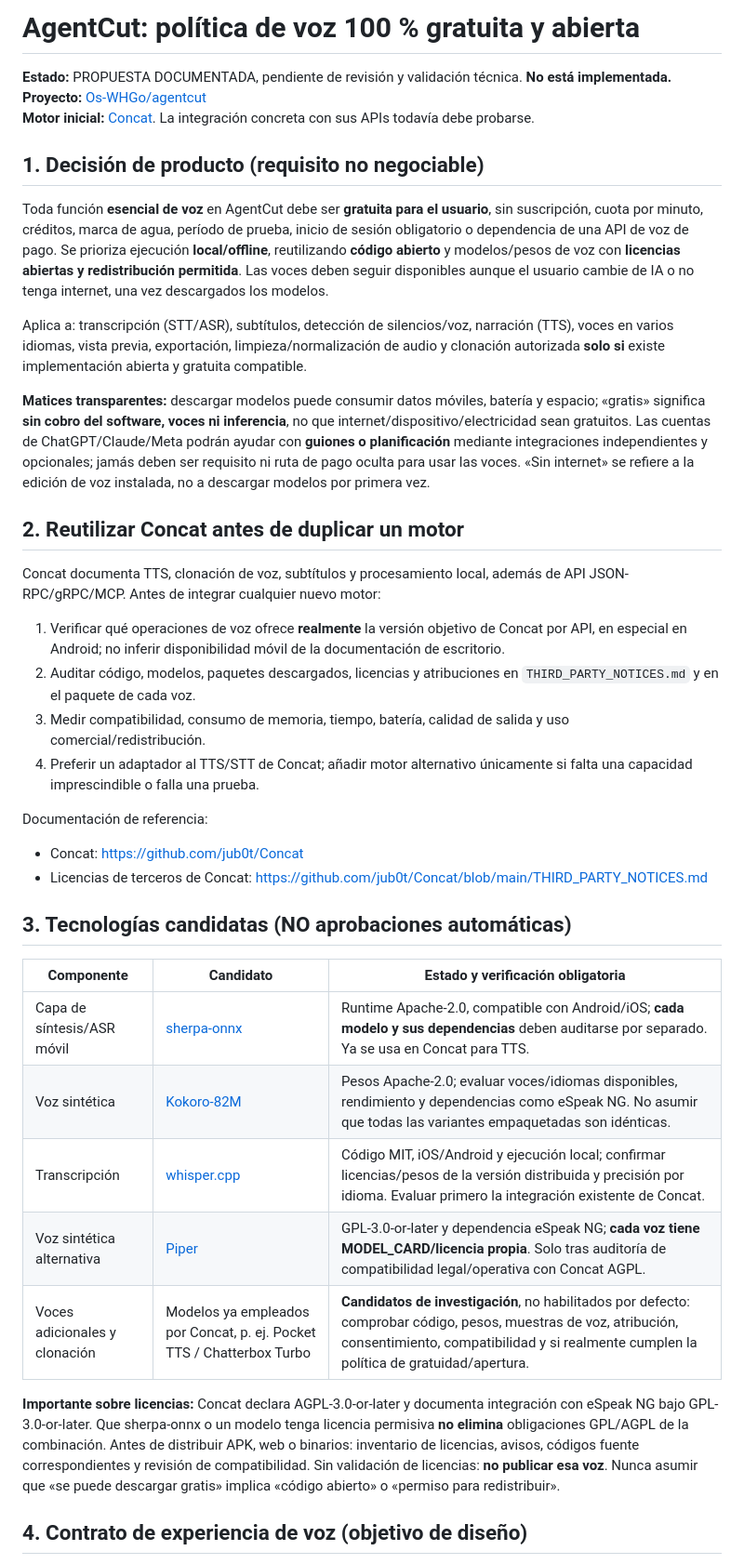
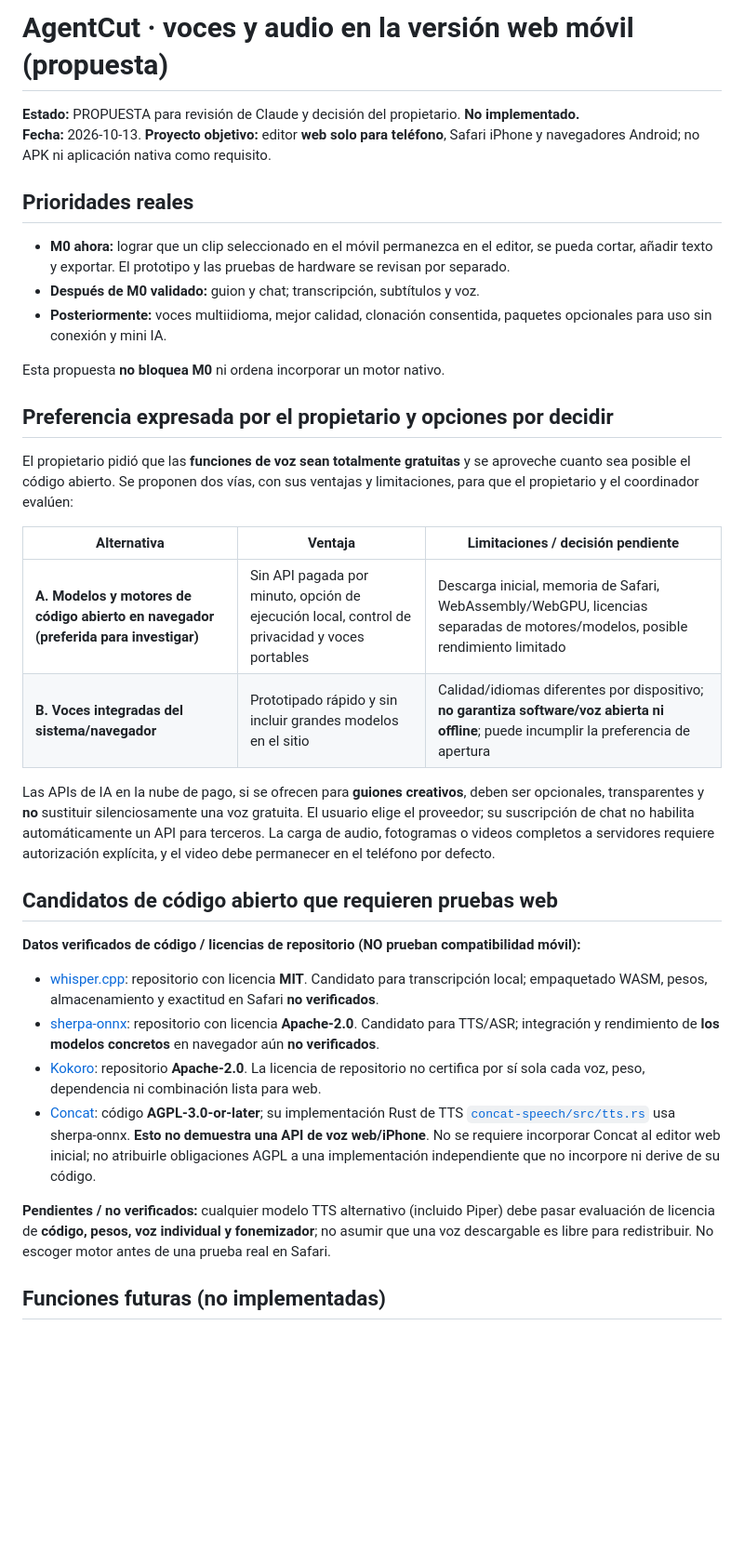
Before and after one commit to Os-WHGo/Wivra, a Markdown page: docs/VOICE_OPEN_SOURCE_POLICY.md, the part around one of its changes. Shown at 93% size. Drawn GitHub-style; blank space fills up the shorter version.

Commit message:
docs: adapt optional open voices research to phone web per Claude review — ChatGPT

```diff
--- a/docs/VOICE_OPEN_SOURCE_POLICY.md
+++ b/docs/VOICE_OPEN_SOURCE_POLICY.md
@@ -1,41 +1,36 @@
-# AgentCut: política de voz 100 % gratuita y abierta
-<!-- Decision proposal · 2026-10-13 · Review with Claude and future collaborators -->
+# AgentCut · voces y audio en la versión web móvil (propuesta)
 
-**Estado:** PROPUESTA DOCUMENTADA, pendiente de revisión y validación técnica. **No está implementada.**
-**Proyecto:** [Os-WHGo/agentcut](https://github.com/Os-WHGo/agentcut)
-**Motor inicial:** [Concat](https://github.com/jub0t/Concat). La integración concreta con sus APIs todavía debe probarse.
+**Estado:** PROPUESTA para revisión de Claude y decisión del propietario. **No implementado.**
+**Fecha:** 2026-10-13. **Proyecto objetivo:** editor **web solo para teléfono**, Safari iPhone y navegadores Android; no APK ni aplicación nativa como requisito.
 
-## 1. Decisión de producto (requisito no negociable)
+## Prioridades reales
 
-Toda función **esencial de voz** en AgentCut debe ser **gratuita para el usuario**, sin suscripción, cuota por minuto, créditos, marca de agua, período de prueba, inicio de sesión obligatorio o dependencia de una API de voz de pago. Se prioriza ejecución **local/offline**, reutilizando **código abierto** y modelos/pesos de voz con **licencias abiertas y redistribución permitida**. Las voces deben seguir disponibles aunque el usuario cambie de IA o no tenga internet, una vez descargados los modelos.
+- **M0 ahora:** lograr que un clip seleccionado en el móvil permanezca en el editor, se pueda cortar, añadir texto y exportar. El prototipo y las pruebas de hardware se revisan por separado.
+- **Después de M0 validado:** guion y chat; transcripción, subtítulos y voz.
+- **Posteriormente:** voces multiidioma, mejor calidad, clonación consentida, paquetes opcionales para uso sin conexión y mini IA.
 
-Aplica a: transcripción (STT/ASR), subtítulos, detección de silencios/voz, narración (TTS), voces en varios idiomas, vista previa, exportación, limpieza/normalización de audio y clonación autorizada **solo si** existe implementación abierta y gratuita compatible.
+Esta propuesta **no bloquea M0** ni ordena incorporar un motor nativo.
 
-**Matices transparentes:** descargar modelos puede consumir datos móviles, batería y espacio; «gratis» significa **sin cobro del software, voces ni inferencia**, no que internet/dispositivo/electricidad sean gratuitos. Las cuentas de ChatGPT/Claude/Meta podrán ayudar con **guiones o planificación** mediante integraciones independientes y opcionales; jamás deben ser requisito ni ruta de pago oculta para usar las voces. «Sin internet» se refiere a la edición de voz instalada, no a descargar modelos por primera vez.
+## Preferencia expresada por el propietario y opciones por decidir
 
-## 2. Reutilizar Concat antes de duplicar un motor
+El propietario pidió que las **funciones de voz sean totalmente gratuitas** y se aproveche cuanto sea posible el código abierto. Se proponen dos vías, con sus ventajas y limitaciones, para que el propietario y el coordinador evalúen:
 
-Concat documenta TTS, clonación de voz, subtítulos y procesamiento local, además de API JSON-RPC/gRPC/MCP. Antes de integrar cualquier nuevo motor:
-1. Verificar qué operaciones de voz ofrece **realmente** la versión objetivo de Concat por API, en especial en Android; no inferir disponibilidad móvil de la documentación de escritorio.
-2. Auditar código, modelos, paquetes descargados, licencias y atribuciones en `THIRD_PARTY_NOTICES.md` y en el paquete de cada voz.
-3. Medir compatibilidad, consumo de memoria, tiempo, batería, calidad de salida y uso comercial/redistribución.
-4. Preferir un adaptador al TTS/STT de Concat; añadir motor alternativo únicamente si falta una capacidad imprescindible o falla una prueba.
+| Alternativa | Ventaja | Limitaciones / decisión pendiente |
+| --- | --- | --- |
+| **A. Modelos y motores de código abierto en navegador (preferida para investigar)** | Sin API pagada por minuto, opción de ejecución local, control de privacidad y voces portables | Descarga inicial, memoria de Safari, WebAssembly/WebGPU, licencias separadas de motores/modelos, posible rendimiento limitado |
+| **B. Voces integradas del sistema/navegador** | Prototipado rápido y sin incluir grandes modelos en el sitio | Calidad/idiomas diferentes por dispositivo; **no garantiza software/voz abierta ni offline**; puede incumplir la preferencia de apertura |
 
-Documentación de referencia:
-- Concat: https://github.com/jub0t/Concat
-- Licencias de terceros de Concat: https://github.com/jub0t/Concat/blob/main/THIRD_PARTY_NOTICES.md
+Las APIs de IA en la nube de pago, si se ofrecen para **guiones creativos**, deben ser opcionales, transparentes y **no** sustituir silenciosamente una voz gratuita. El usuario elige el proveedor; su suscripción de chat no habilita automáticamente un API para terceros. La carga de audio, fotogramas o videos completos a servidores requiere autorización explícita, y el video debe permanecer en el teléfono por defecto.
 
-## 3. Tecnologías candidatas (NO aprobaciones automáticas)
+## Candidatos de código abierto que requieren pruebas web
 
-| Componente | Candidato | Estado y verificación obligatoria |
-| --- | --- | --- |
-| Capa de síntesis/ASR móvil | [sherpa-onnx](https://github.com/k2-fsa/sherpa-onnx) | Runtime Apache-2.0, compatible con Android/iOS; **cada modelo y sus dependencias** deben auditarse por separado. Ya se usa en Concat para TTS. |
-| Voz sintética | [Kokoro-82M](https://huggingface.co/hexgrad/Kokoro-82M) | Pesos Apache-2.0; evaluar voces/idiomas disponibles, rendimiento y dependencias como eSpeak NG. No asumir que todas las variantes empaquetadas son idénticas. |
-| Transcripción | [whisper.cpp](https://github.com/ggml-org/whisper.cpp) | Código MIT, iOS/Android y ejecución local; confirmar licencias/pesos de la versión distribuida y precisión por idioma. Evaluar primero la integración existente de Concat. |
-| Voz sintética alternativa | [Piper](https://github.com/OHF-Voice/piper1-gpl) | GPL-3.0-or-later y dependencia eSpeak NG; **cada voz tiene MODEL_CARD/licencia propia**. Solo tras auditoría de compatibilidad legal/operativa con Concat AGPL. |
-| Voces adicionales y clonación | Modelos ya empleados por Concat, p. ej. Pocket TTS / Chatterbox Turbo | **Candidatos de investigación**, no habilitados por defecto: comprobar código, pesos, muestras de voz, atribución, consentimiento, compatibilidad y si realmente cumplen la política de gratuidad/apertura. |
+**Datos verificados de código / licencias de repositorio (NO prueban compatibilidad móvil):**
+- [whisper.cpp](https://github.com/ggml-org/whisper.cpp): repositorio con licencia **MIT**. Candidato para transcripción local; empaquetado WASM, pesos, almacenamiento y exactitud en Safari **no verificados**.
+- [sherpa-onnx](https://github.com/k2-fsa/sherpa-onnx): repositorio con licencia **Apache-2.0**. Candidato para TTS/ASR; integración y rendimiento de **los modelos concretos** en navegador aún **no verificados**.
+- [Kokoro](https://github.com/hexgrad/kokoro): repositorio **Apache-2.0**. La licencia de repositorio no certifica por sí sola cada voz, peso, dependencia ni combinación lista para web.
+- [Concat](https://github.com/jub0t/concat): código **AGPL-3.0-or-later**; su implementación Rust de TTS [`concat-speech/src/tts.rs`](https://github.com/jub0t/concat/blob/main/src/crates/concat-speech/src/tts.rs) usa sherpa-onnx. **Esto no demuestra una API de voz web/iPhone**. No se requiere incorporar Concat al editor web inicial; no atribuirle obligaciones AGPL a una implementación independiente que no incorpore ni derive de su código.
 
-**Importante sobre licencias:** Concat declara AGPL-3.0-or-later y documenta integración con eSpeak NG bajo GPL-3.0-or-later. Que sherpa-onnx o un modelo tenga licencia permisiva **no elimina** obligaciones GPL/AGPL de la combinación. Antes de distribuir APK, web o binarios: inventario de licencias, avisos, códigos fuente correspondientes y revisión de compatibilidad. Sin validación de licencias: **no publicar esa voz**. Nunca asumir que «se puede descargar gratis» implica «código abierto» o «permiso para redistribuir».
+**Pendientes / no verificados:** cualquier modelo TTS alternativo (incluido Piper) debe pasar evaluación de licencia de **código, pesos, voz individual y fonemizador**; no asumir que una voz descargable es libre para redistribuir. No escoger motor antes de una prueba real en Safari.
 
-## 4. Contrato de experiencia de voz (objetivo de diseño)
+## Funciones futuras (no implementadas)
 
```
Also changed, not shown: other parts of docs/VOICE_OPEN_SOURCE_POLICY.md (+13 -58 lines).
